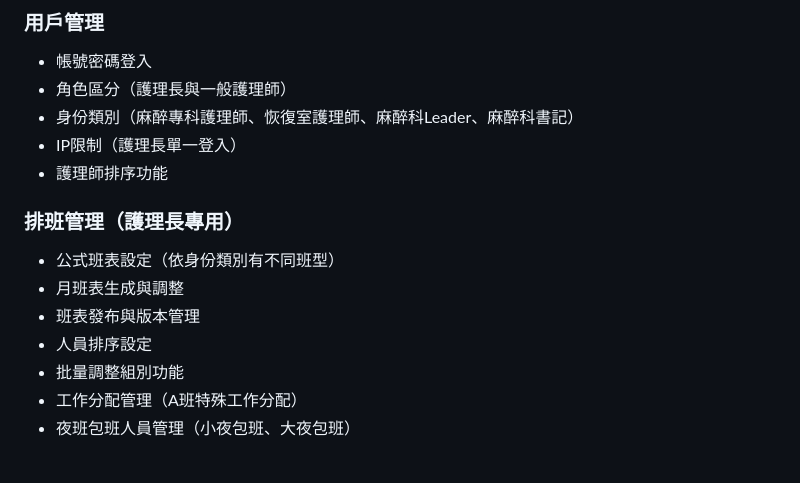
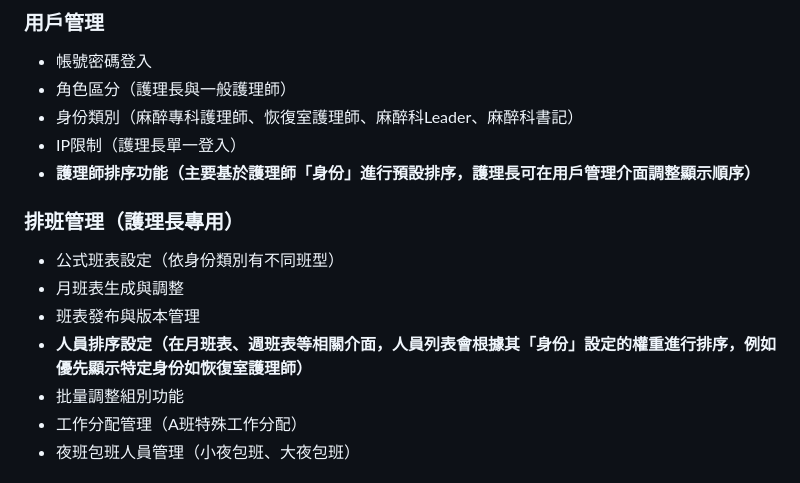
Before and after one commit to Claramane/ANES_Management, a Markdown page: README.md, the part around the change printed below. GitHub-like rendering.

```diff
--- a/README.md
+++ b/README.md
@@ -20,13 +20,13 @@
 - 角色區分（護理長與一般護理師）
 - 身份類別（麻醉專科護理師、恢復室護理師、麻醉科Leader、麻醉科書記）
 - IP限制（護理長單一登入）
-- 護理師排序功能
+- **護理師排序功能（主要基於護理師「身份」進行預設排序，護理長可在用戶管理介面調整顯示順序）**
 
 ### 排班管理（護理長專用）
 - 公式班表設定（依身份類別有不同班型）
 - 月班表生成與調整
 - 班表發布與版本管理
-- 人員排序設定
+- **人員排序設定（在月班表、週班表等相關介面，人員列表會根據其「身份」設定的權重進行排序，例如優先顯示特定身份如恢復室護理師）**
 - 批量調整組別功能
 - 工作分配管理（A班特殊工作分配）
 - 夜班包班人員管理（小夜包班、大夜包班）
```
Also changed, not shown: other parts of README.md (+16 -5 lines), USAGE.md (+36 -14 lines).
